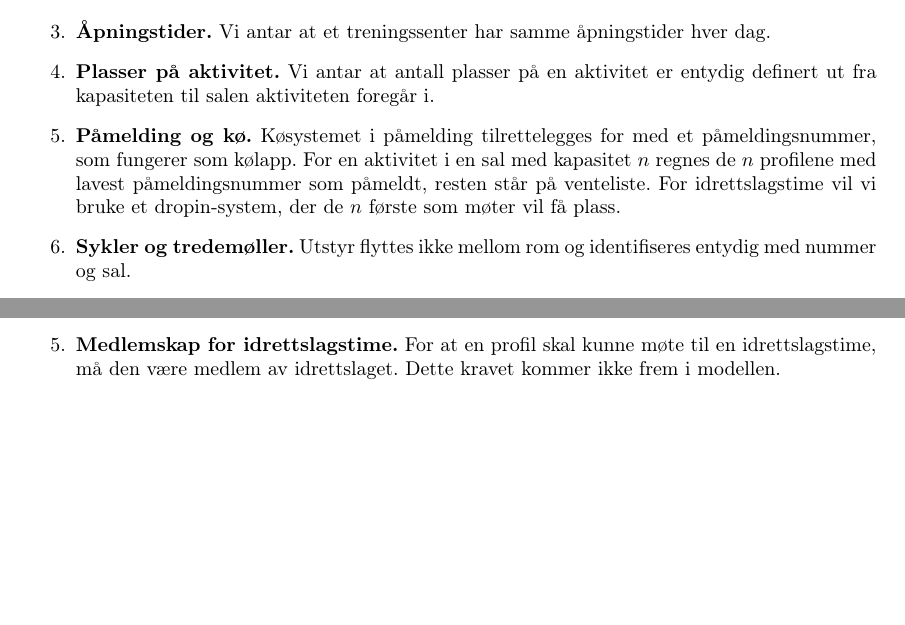
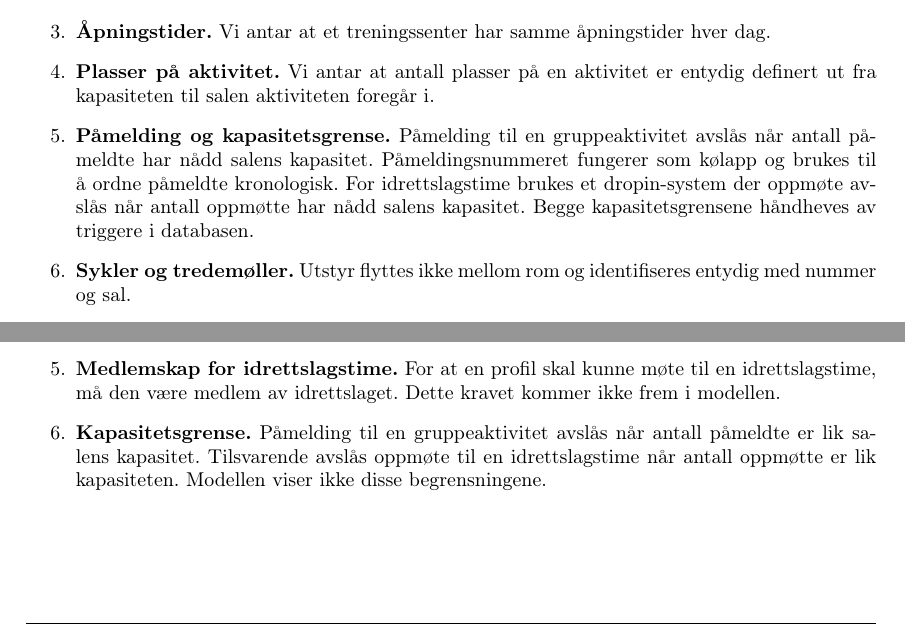
Before and after one commit to filsifetto/TDT4145_project, a LaTeX document (rapport/main.tex, which reads rapport/Sections/01_ER_diagram.tex): two parts of page 4 of 9 before the commit and two parts of page 4 of 10 after it, joined at a grey line, cut so that both start at the same text, the shorter picture padded with empty space. Compiled offline with pdfLaTeX.

Commit message:
Oppdaterer påmeldings- og kapasitetsregler i ER-diagrammet for gruppeaktiviteter og idrettslagstimer. Klargjør at påmelding avslås ved kapasitet og at påmeldingsnummer fungerer som kølapp. Inkluderer også database-trigger for kapasitetsgrense.

```diff
--- a/rapport/Sections/01_ER_diagram.tex
+++ b/rapport/Sections/01_ER_diagram.tex
@@ -23,9 +23,10 @@ Følgende antakelser er gjort:
       Ulempen med dette er at vi fort kunne fått null-verdier.
     \item \textbf{Åpningstider.} Vi antar at et treningssenter har samme åpningstider hver dag.
     \item \textbf{Plasser på aktivitet.} Vi antar at antall plasser på en aktivitet er entydig definert ut fra kapasiteten til salen aktiviteten foregår i.
-    \item \textbf{Påmelding og kø.} Køsystemet i påmelding tilrettelegges for med et påmeldingsnummer, som fungerer som kølapp.
-     For en aktivitet i en sal med kapasitet $n$ regnes de $n$ profilene med lavest påmeldingsnummer som påmeldt, resten står på venteliste.
-     For idrettslagstime vil vi bruke et dropin-system, der de $n$ første som møter vil få plass.
+    \item \textbf{Påmelding og kapasitetsgrense.} Påmelding til en gruppeaktivitet avslås når antall påmeldte har nådd salens kapasitet.
+     Påmeldingsnummeret fungerer som kølapp og brukes til å ordne påmeldte kronologisk.
+     For idrettslagstime brukes et dropin-system der oppmøte avslås når antall oppmøtte har nådd salens kapasitet.
+     Begge kapasitetsgrensene håndheves av triggere i databasen.
     \item \textbf{Sykler og tredemøller.} Utstyr flyttes ikke mellom rom og identifiseres entydig med nummer og sal.
     \item \textbf{Instruktør.} Vi har generalisert Profil-entiteten, slik at dette fanger både ansatte/instruktører
      og vanlige medlemmer. Vi skiller mellom rollene med attributten \textit{type}. Dette kan forsvares med at instruktører
@@ -51,4 +52,5 @@ Følgende regler og restriksjoner kan brukes i et system som bygger på modellen
       før gruppeaktivitetsstart.) Denne restriksjonen vises ikke i ER-modellen.
     \item \textbf{Maks en booking per sal om gangen.} For et gitt tidspunkt kan en sal bookes av maksimalt én gruppeaktivitet eller én idrettslagstime. Dette er ikke uttrykt i modellen.
     \item \textbf{Medlemskap for idrettslagstime.} For at en profil skal kunne møte til en idrettslagstime, må den være medlem av idrettslaget. Dette kravet kommer ikke frem i modellen.
+    \item \textbf{Kapasitetsgrense.} Påmelding til en gruppeaktivitet avslås når antall påmeldte er lik salens kapasitet. Tilsvarende avslås oppmøte til en idrettslagstime når antall oppmøtte er lik kapasiteten. Modellen viser ikke disse begrensningene.
 \end{enumerate}
```
